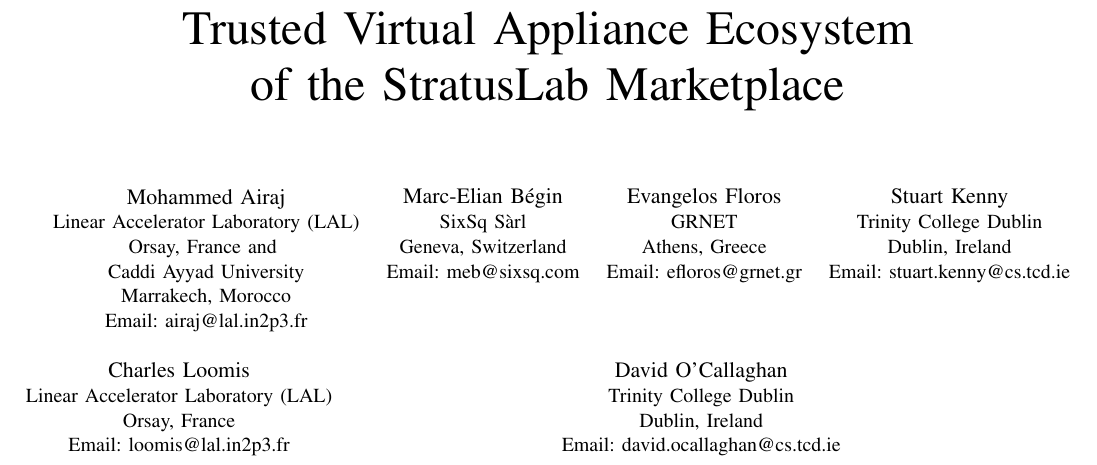
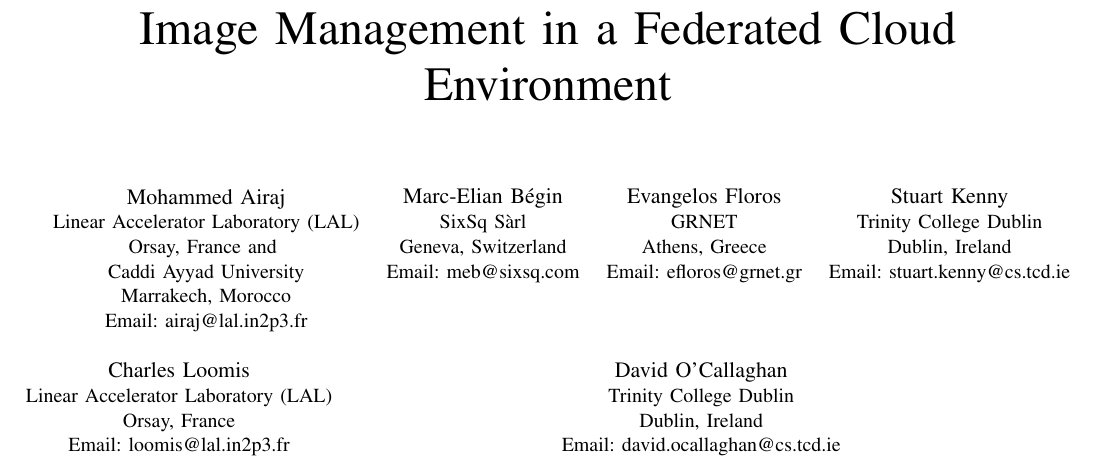
Before and after one commit to StratusLab/documentation, a LaTeX paper (papers/federated-images/stratuslab-federated-images.tex): part of page 1 of 17, cut at the place of the change. Compiled offline with pdfLaTeX.

Commit message:
change title

```diff
--- a/papers/federated-images/stratuslab-federated-images.tex
+++ b/papers/federated-images/stratuslab-federated-images.tex
@@ -354,7 +354,7 @@
 %
 % paper title
 % can use linebreaks \\ within to get better formatting as desired
-\title{Trusted Virtual Appliance Ecosystem \\ of the StratusLab Marketplace}
+\title{Image Management in a Federated Cloud Environment}
 
 % author names and affiliations
 % use a multiple column layout for up to three different
```
